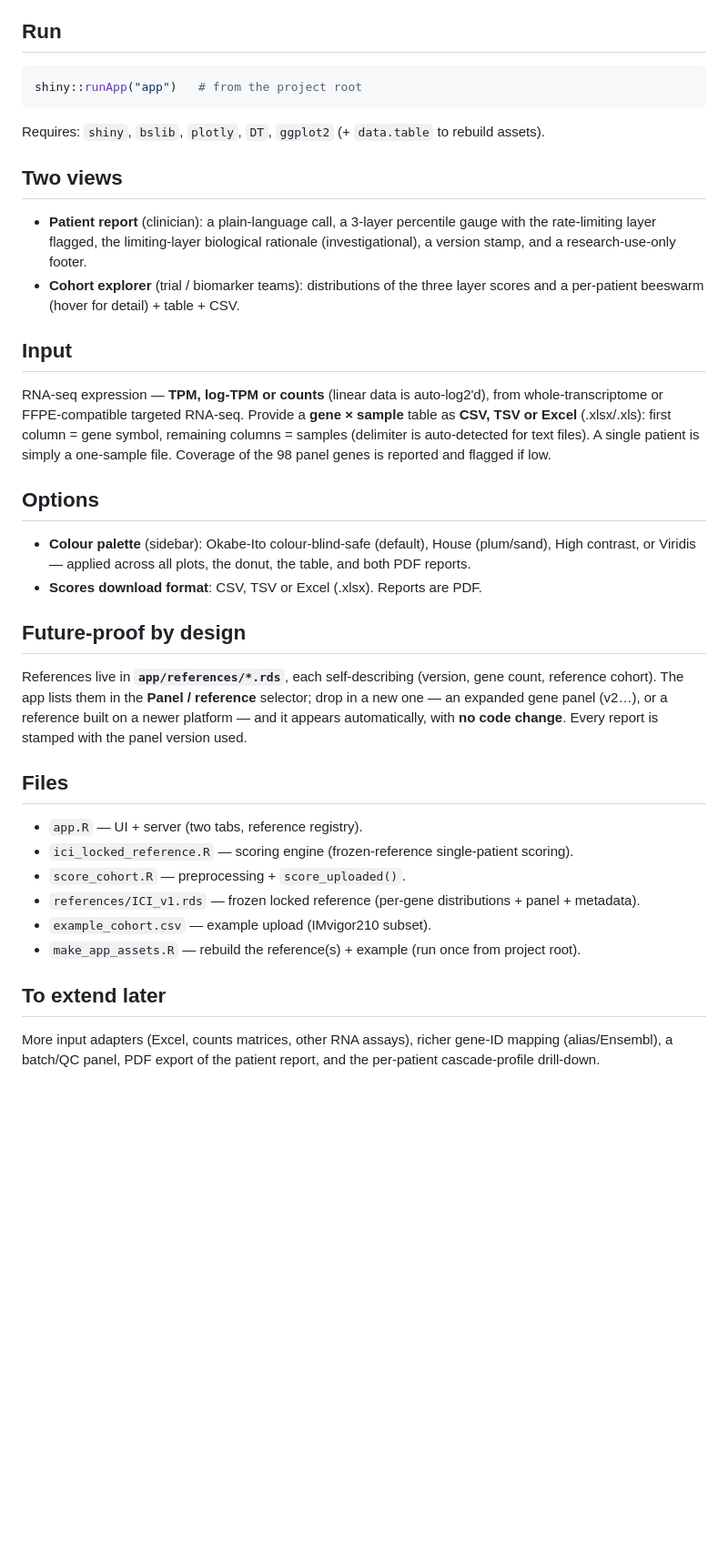
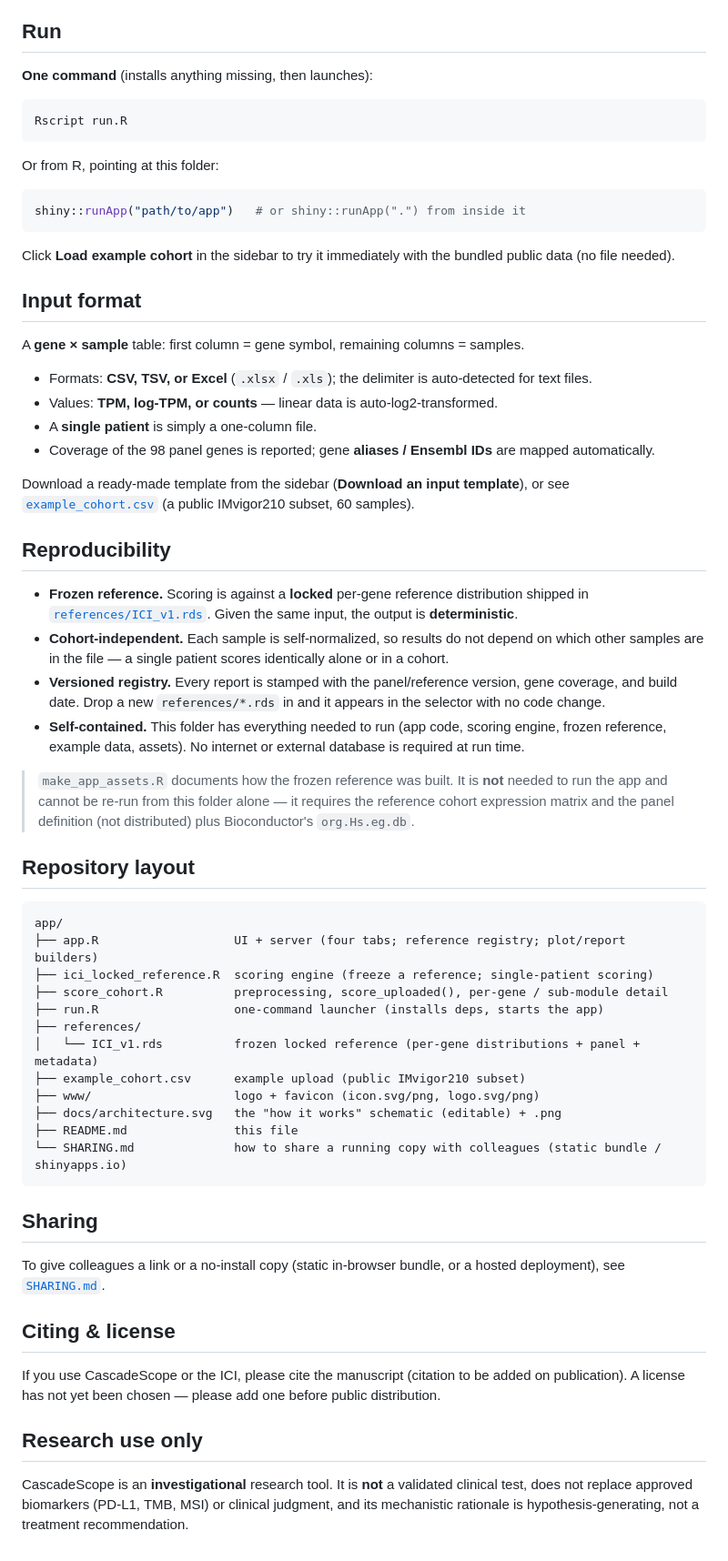
Before and after one commit to Kishaz/Triascade, a Markdown page: app/README.md, the part around one of its changes. Shown at 91% size. Drawn GitHub-style; blank space fills up the shorter version.

````diff
--- a/app/README.md
+++ b/app/README.md
@@ -6,55 +84,77 @@ patient or cohort level. Runs locally — your data never leaves the machine.
 
 ## Run
 
-```r
-shiny::runApp("app")   # from the project root
+**One command** (installs anything missing, then launches):
+
+```bash
+Rscript run.R
 ```
 
-Requires: `shiny`, `bslib`, `plotly`, `DT`, `ggplot2` (+ `data.table` to rebuild assets).
+Or from R, pointing at this folder:
 
-## Two views
+```r
+shiny::runApp("path/to/app")   # or shiny::runApp(".") from inside it
+```
 
-- **Patient report** (clinician): a plain-language call, a 3-layer percentile
-  gauge with the rate-limiting layer flagged, the limiting-layer biological
-  rationale (investigational), a version stamp, and a research-use-only footer.
-- **Cohort explorer** (trial / biomarker teams): distributions of the three
-  layer scores and a per-patient beeswarm (hover for detail) + table + CSV.
+Click **Load example cohort** in the sidebar to try it immediately with the bundled public data
+(no file needed).
 
-## Input
+## Input format
 
-RNA-seq expression — **TPM, log-TPM or counts** (linear data is auto-log2'd),
-from whole-transcriptome or FFPE-compatible targeted RNA-seq. Provide a
-**gene × sample** table as **CSV, TSV or Excel** (.xlsx/.xls): first column =
-gene symbol, remaining columns = samples (delimiter is auto-detected for text
-files). A single patient is simply a one-sample file. Coverage of the 98 panel
-genes is reported and flagged if low.
+A **gene × sample** table: first column = gene symbol, remaining columns = samples.
 
-## Options
+- Formats: **CSV, TSV, or Excel** (`.xlsx` / `.xls`); the delimiter is auto-detected for text files.
+- Values: **TPM, log-TPM, or counts** — linear data is auto-log2-transformed.
+- A **single patient** is simply a one-column file.
+- Coverage of the 98 panel genes is reported; gene **aliases / Ensembl IDs** are mapped automatically.
 
-- **Colour palette** (sidebar): Okabe-Ito colour-blind-safe (default), House
-  (plum/sand), High contrast, or Viridis — applied across all plots, the donut,
-  the table, and both PDF reports.
-- **Scores download format**: CSV, TSV or Excel (.xlsx). Reports are PDF.
+Download a ready-made template from the sidebar (**Download an input template**), or see
+[`example_cohort.csv`](example_cohort.csv) (a public IMvigor210 subset, 60 samples).
 
-## Future-proof by design
+## Reproducibility
 
-References live in **`app/references/*.rds`**, each self-describing (version,
-gene count, reference cohort). The app lists them in the **Panel / reference**
-selector; drop in a new one — an expanded gene panel (v2…), or a reference built
-on a newer platform — and it appears automatically, with **no code change**.
-Every report is stamped with the panel version used.
+- **Frozen reference.** Scoring is against a **locked** per-gene reference distribution shipped in
+  [`references/ICI_v1.rds`](references/ICI_v1.rds). Given the same input, the output is **deterministic**.
+- **Cohort-independent.** Each sample is self-normalized, so results do not depend on which other
+  samples are in the file — a single patient scores identically alone or in a cohort.
+- **Versioned registry.** Every report is stamped with the panel/reference version, gene coverage,
+  and build date. Drop a new `references/*.rds` in and it appears in the selector with no code change.
+- **Self-contained.** This folder has everything needed to run (app code, scoring engine, frozen
+  reference, example data, assets). No internet or external database is required at run time.
 
-## Files
+> `make_app_assets.R` documents how the frozen reference was built. It is **not** needed to run the
+> app and cannot be re-run from this folder alone — it requires the reference cohort expression
+> matrix and the panel definition (not distributed) plus Bioconductor's `org.Hs.eg.db`.
 
-- `app.R` — UI + server (two tabs, reference registry).
-- `ici_locked_reference.R` — scoring engine (frozen-reference single-patient scoring).
-- `score_cohort.R` — preprocessing + `score_uploaded()`.
-- `references/ICI_v1.rds` — frozen locked reference (per-gene distributions + panel + metadata).
-- `example_cohort.csv` — example upload (IMvigor210 subset).
-- `make_app_assets.R` — rebuild the reference(s) + example (run once from project root).
+## Repository layout
 
-## To extend later
+```
+app/
+├── app.R                   UI + server (four tabs; reference registry; plot/report builders)
+├── ici_locked_reference.R  scoring engine (freeze a reference; single-patient scoring)
+├── score_cohort.R          preprocessing, score_uploaded(), per-gene / sub-module detail
+├── run.R                   one-command launcher (installs deps, starts the app)
+├── references/
+│   └── ICI_v1.rds          frozen locked reference (per-gene distributions + panel + metadata)
+├── example_cohort.csv      example upload (public IMvigor210 subset)
+├── www/                    logo + favicon (icon.svg/png, logo.svg/png)
+├── docs/architecture.svg   the "how it works" schematic (editable) + .png
+├── README.md               this file
+└── SHARING.md              how to share a running copy with colleagues (static bundle / shinyapps.io)
+```
 
-More input adapters (Excel, counts matrices, other RNA assays), richer gene-ID
-mapping (alias/Ensembl), a batch/QC panel, PDF export of the patient report, and
-the per-patient cascade-profile drill-down.
+## Sharing
+
+To give colleagues a link or a no-install copy (static in-browser bundle, or a hosted deployment),
+see [`SHARING.md`](SHARING.md).
+
+## Citing & license
+
+If you use CascadeScope or the ICI, please cite the manuscript (citation to be added on publication).
+A license has not yet been chosen — please add one before public distribution.
+
+## Research use only
+
+CascadeScope is an **investigational** research tool. It is **not** a validated clinical test, does
+not replace approved biomarkers (PD-L1, TMB, MSI) or clinical judgment, and its mechanistic rationale
+is hypothesis-generating, not a treatment recommendation.
````
Also changed, not shown: other parts of app/README.md (+82 -4 lines), README.md (+12 -0 lines), app/docs/architecture.png (added), 4 other files.
